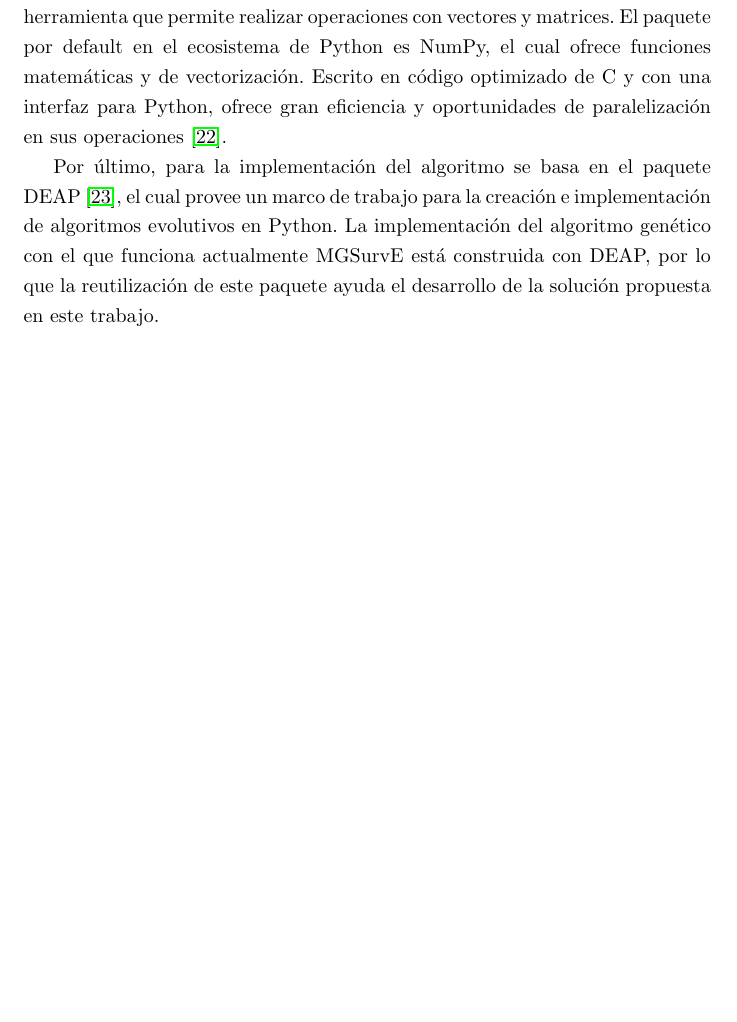
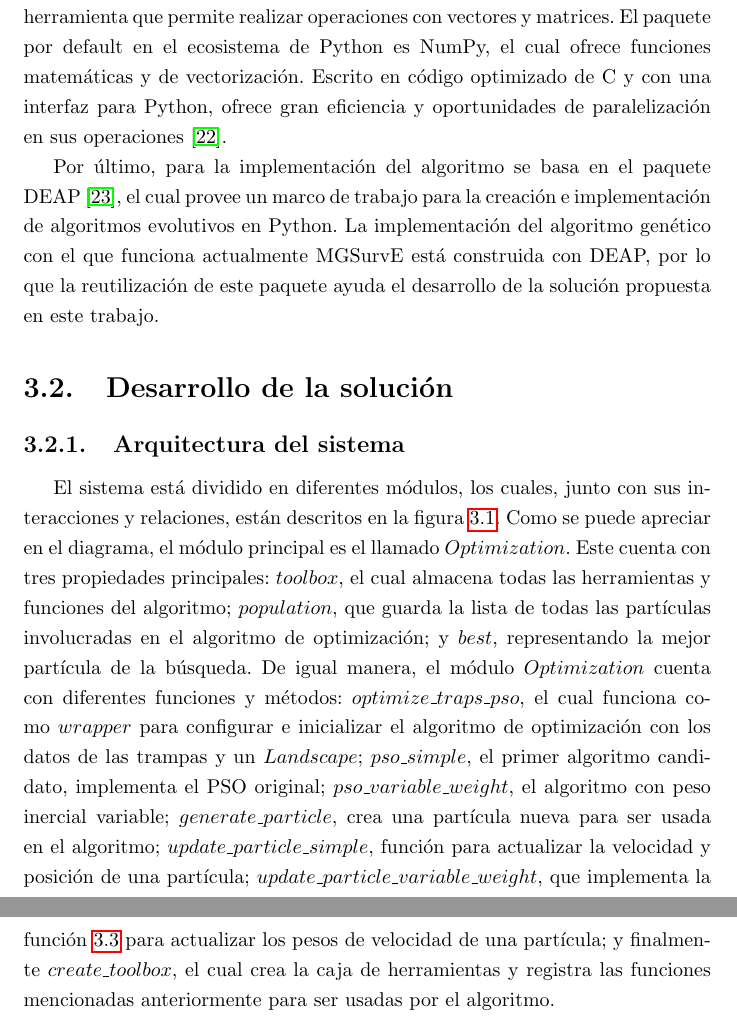
Before and after one commit to Topi99/tesina, a LaTeX document (tesina/tesina.tex): part of page 21 of 24 before the commit and two parts of pages 21 and 22 of 26 after it, the two joined at a grey line, cut so that both start at the same text, the shorter picture padded with empty space. Compiled offline with pdfLaTeX.

Commit message:
chore: add software architecture

```diff
--- a/tesina/tesina.tex
+++ b/tesina/tesina.tex
@@ -593,3 +593,26 @@
     con DEAP, por lo que la reutilización de este paquete ayuda el desarrollo de
     la solución propuesta en este trabajo.
 
+  \section{Desarrollo de la solución}
+    \subsection{Arquitectura del sistema}
+
+    El sistema está dividido en diferentes módulos, los cuales, junto con sus
+    interacciones y relaciones, están descritos en la figura
+    \ref{fig:optimization-modules}. Como se puede apreciar en el diagrama, el
+    módulo principal es el llamado $Optimization$. Este cuenta con tres
+    propiedades principales: $toolbox$, el cual almacena todas las herramientas
+    y funciones del algoritmo; $population$, que guarda la lista de todas las
+    partículas involucradas en el algoritmo de optimización; y $best$,
+    representando la mejor partícula de la búsqueda. De igual manera, el módulo
+    $Optimization$ cuenta con diferentes funciones y métodos:
+    $optimize\_traps\_pso$, el cual funciona como $wrapper$ para configurar e
+    inicializar el algoritmo de optimización con los datos de las trampas y un
+    $Landscape$; $pso\_simple$, el primer algoritmo candidato, implementa el PSO
+    original; $pso\_variable\_weight$, el algoritmo con peso inercial variable;
+    $generate\_particle$, crea una partícula nueva para ser usada en el
+    algoritmo; $update\_particle\_simple$, función para actualizar la velocidad y
+    posición de una partícula; $update\_particle\_variable\_weight$, que implementa
+    la función \ref{eq:pso-weight-update} para actualizar los pesos de velocidad
+    de una partícula; y finalmente $create\_toolbox$, el cual crea la caja de
+    herramientas y registra las funciones mencionadas anteriormente para ser
+    usadas por el algoritmo.
```
Also changed, not shown: tesina/img/optimization-modules.jpeg (added), tesina/tesina.pdf, tesina/tesina.tex (7 more changed lines), 3 other files.
